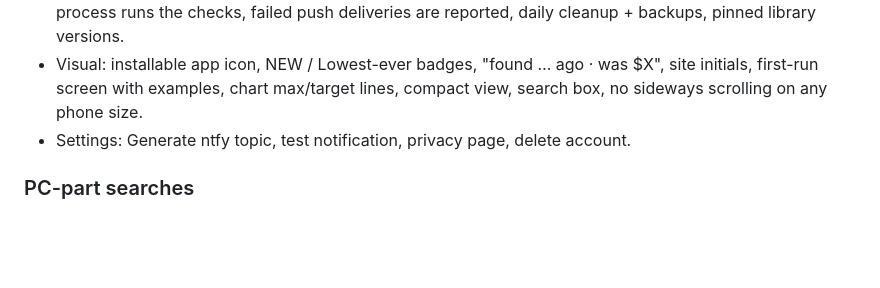
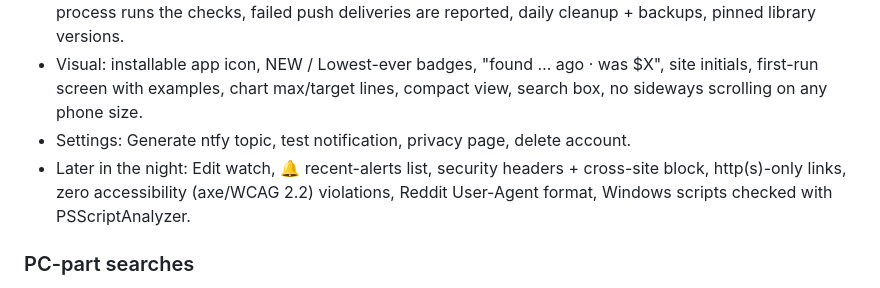
Before and after one commit to travisbarrjr16-creator/Price-Sniper, a Markdown page: PROGRESS.md, the part around the change. Drawn GitHub-style; blank space fills up the shorter version.

```diff
--- a/PROGRESS.md
+++ b/PROGRESS.md
@@ -54,6 +54,7 @@ A personal deal aggregator. You enter an item (for example "RTX 4060"), a max pr
 - Reliability: Gmail "Reconnect" prompt (7-day expiry), 60s per-site time limit, relist detection, only one process runs the checks, failed push deliveries are reported, daily cleanup + backups, pinned library versions.
 - Visual: installable app icon, NEW / Lowest-ever badges, "found … ago · was $X", site initials, first-run screen with examples, chart max/target lines, compact view, search box, no sideways scrolling on any phone size.
 - Settings: Generate ntfy topic, test notification, privacy page, delete account.
+- Later in the night: Edit watch, 🔔 recent-alerts list, security headers + cross-site block, http(s)-only links, zero accessibility (axe/WCAG 2.2) violations, Reddit User-Agent format, Windows scripts checked with PSScriptAnalyzer.
 
 ### PC-part searches
 - Matching ignores units and spelling: "DDR5 2x16 6400" finds "32GB (2x16GB) DDR5-6400MHz", "2 x 16GB … 6400 MT/s", etc.
```
Also changed, not shown: README.md (+2 -0 lines).
